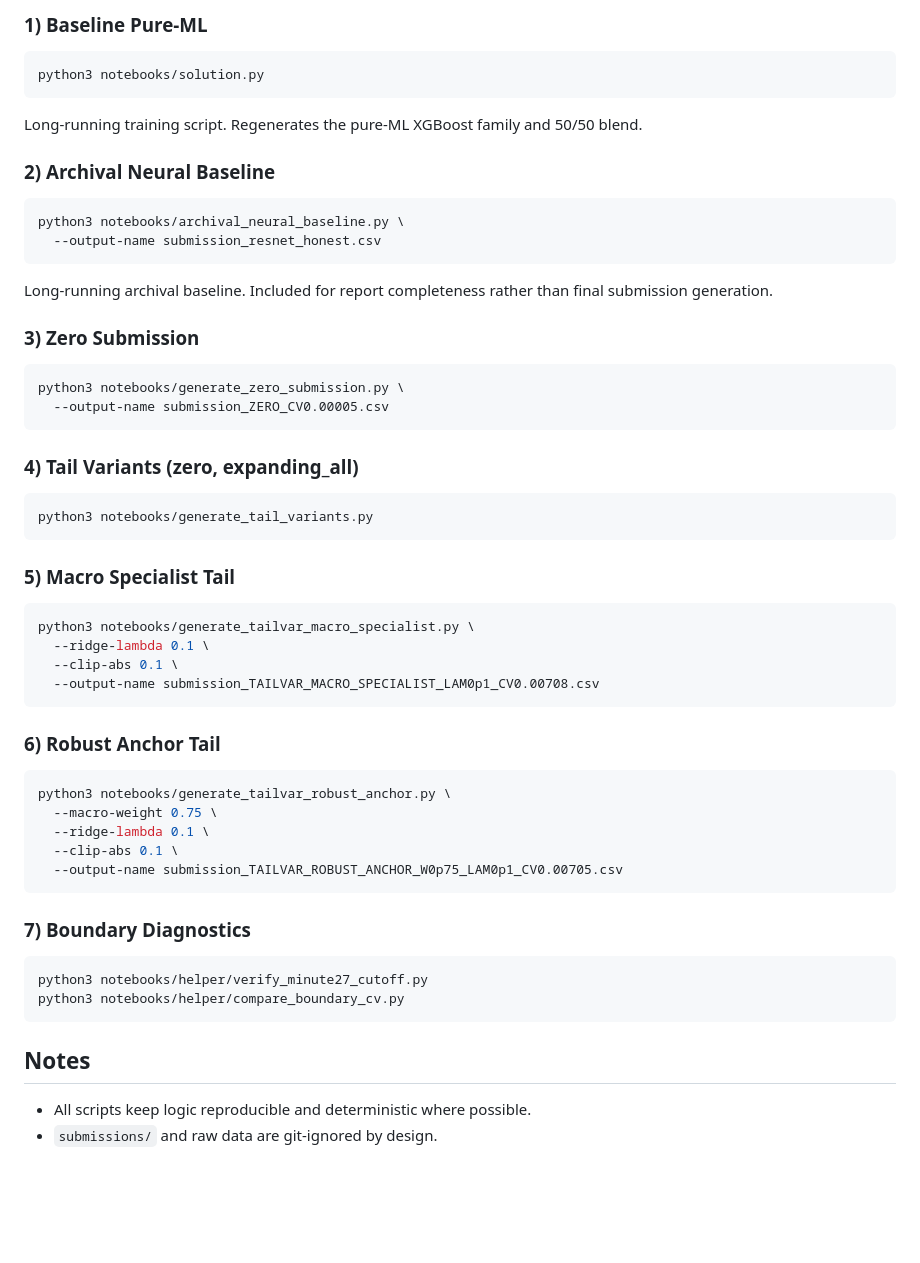
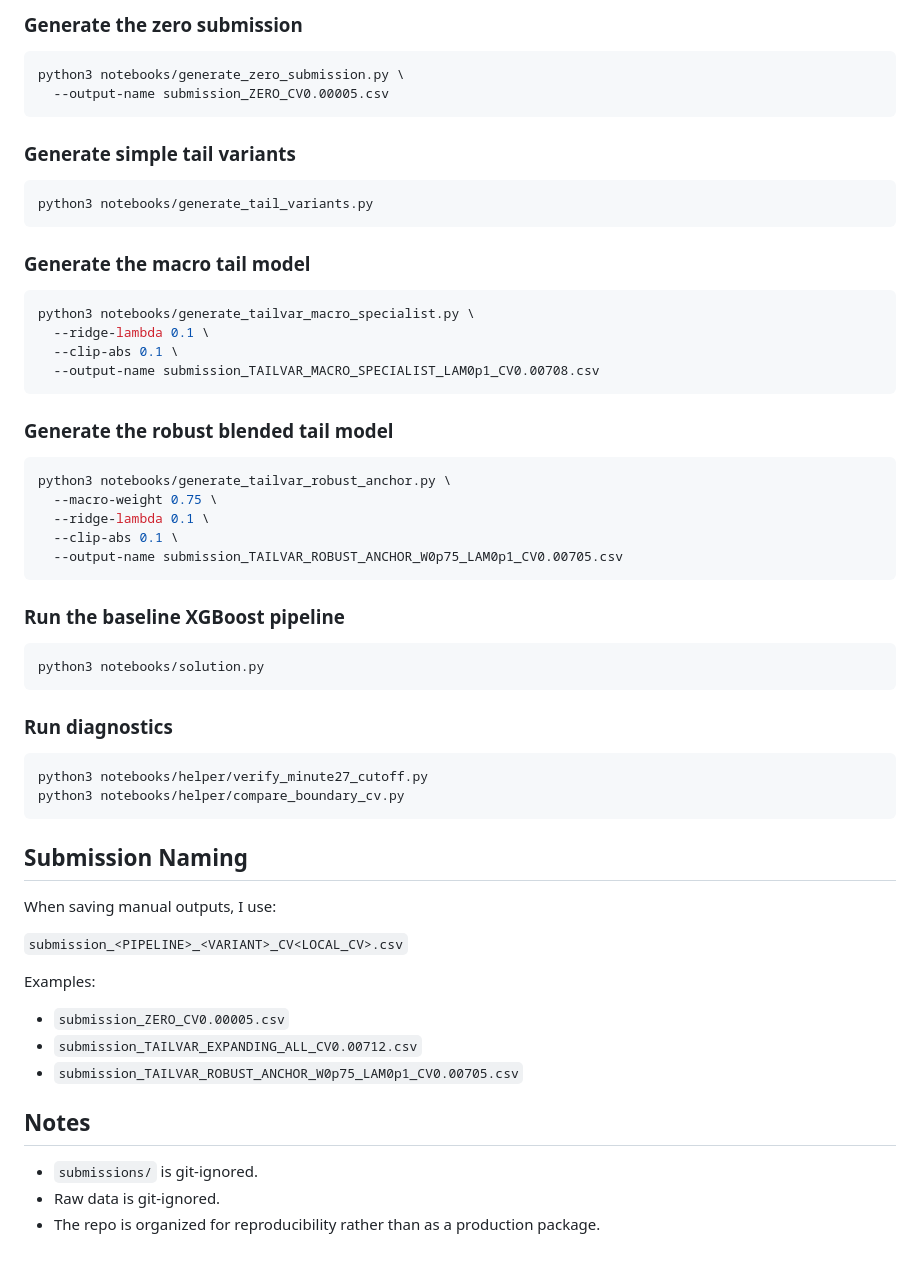
Before and after one commit to baistangz/kaggle-trademaster-hkust, a Markdown page: README.md, the part around one of its changes. Rendered like a GitHub page; blank space fills up the shorter version.

````diff
--- a/README.md
+++ b/README.md
@@ -74,28 +69,15 @@ python3 scripts/sync_report_code.py
-### 1) Baseline Pure-ML
-```bash
-python3 notebooks/solution.py
-```
-Long-running training script. Regenerates the pure-ML XGBoost family and 50/50 blend.
-
-### 2) Archival Neural Baseline
-```bash
-python3 notebooks/archival_neural_baseline.py \
-  --output-name submission_resnet_honest.csv
-```
-Long-running archival baseline. Included for report completeness rather than final submission generation.
-
-### 3) Zero Submission
+### Generate the zero submission
 ```bash
 python3 notebooks/generate_zero_submission.py \
   --output-name submission_ZERO_CV0.00005.csv
 ```
 
-### 4) Tail Variants (zero, expanding_all)
+### Generate simple tail variants
 ```bash
 python3 notebooks/generate_tail_variants.py
 ```
 
-### 5) Macro Specialist Tail
+### Generate the macro tail model
 ```bash
 python3 notebooks/generate_tailvar_macro_specialist.py \
   --ridge-lambda 0.1 \
@@ -103,7 +85,7 @@ python3 notebooks/generate_tailvar_macro_specialist.py \
   --output-name submission_TAILVAR_MACRO_SPECIALIST_LAM0p1_CV0.00708.csv
 ```
 
-### 6) Robust Anchor Tail
+### Generate the robust blended tail model
 ```bash
 python3 notebooks/generate_tailvar_robust_anchor.py \
   --macro-weight 0.75 \
@@ -112,12 +94,28 @@ python3 notebooks/generate_tailvar_robust_anchor.py \
   --output-name submission_TAILVAR_ROBUST_ANCHOR_W0p75_LAM0p1_CV0.00705.csv
 ```
 
-### 7) Boundary Diagnostics
+### Run the baseline XGBoost pipeline
+```bash
+python3 notebooks/solution.py
+```
+
+### Run diagnostics
 ```bash
 python3 notebooks/helper/verify_minute27_cutoff.py
 python3 notebooks/helper/compare_boundary_cv.py
 ```
 
+## Submission Naming
+When saving manual outputs, I use:
+
+`submission_<PIPELINE>_<VARIANT>_CV<LOCAL_CV>.csv`
+
+Examples:
+- `submission_ZERO_CV0.00005.csv`
+- `submission_TAILVAR_EXPANDING_ALL_CV0.00712.csv`
+- `submission_TAILVAR_ROBUST_ANCHOR_W0p75_LAM0p1_CV0.00705.csv`
+
 ## Notes
-- All scripts keep logic reproducible and deterministic where possible.
-- `submissions/` and raw data are git-ignored by design.
+- `submissions/` is git-ignored.
+- Raw data is git-ignored.
+- The repo is organized for reproducibility rather than as a production package.
````
Also changed, not shown: other parts of README.md (+47 -52 lines).
